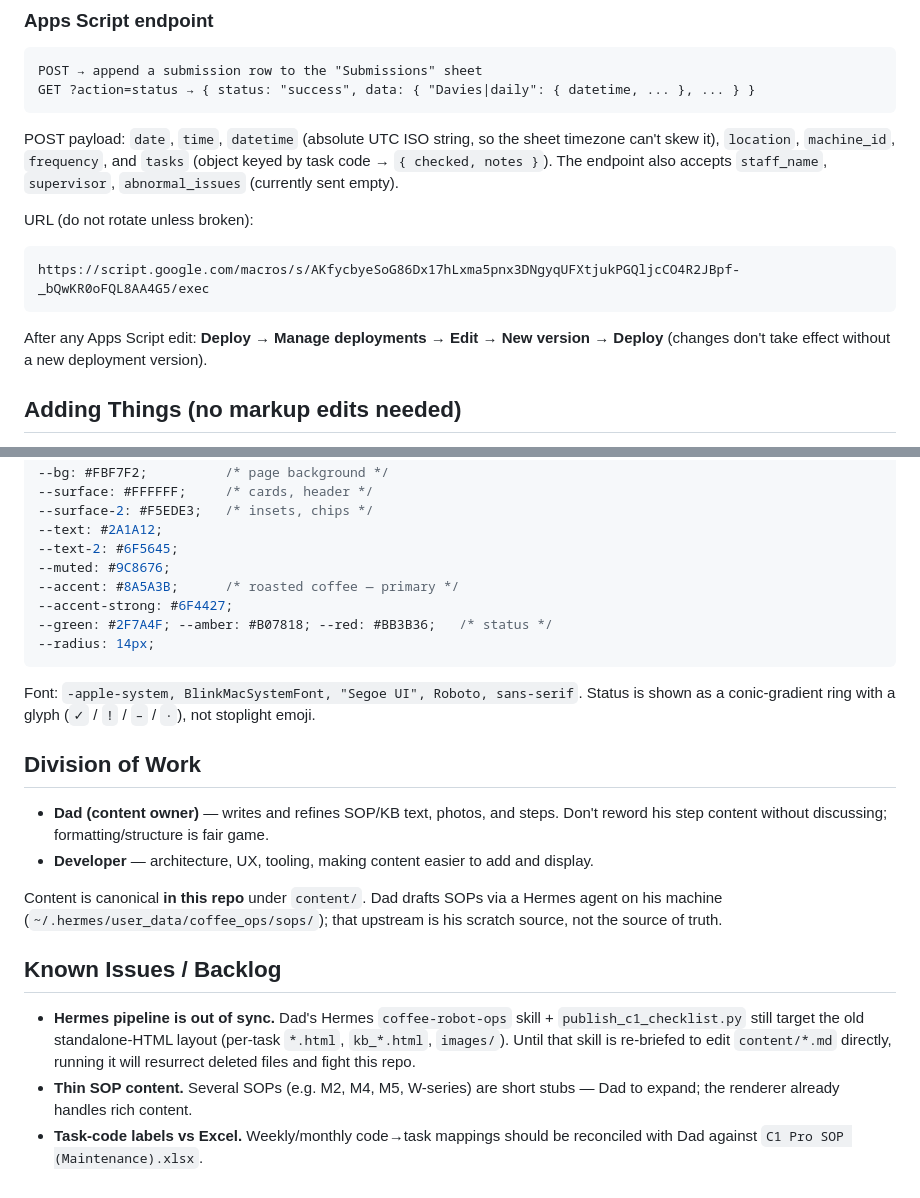
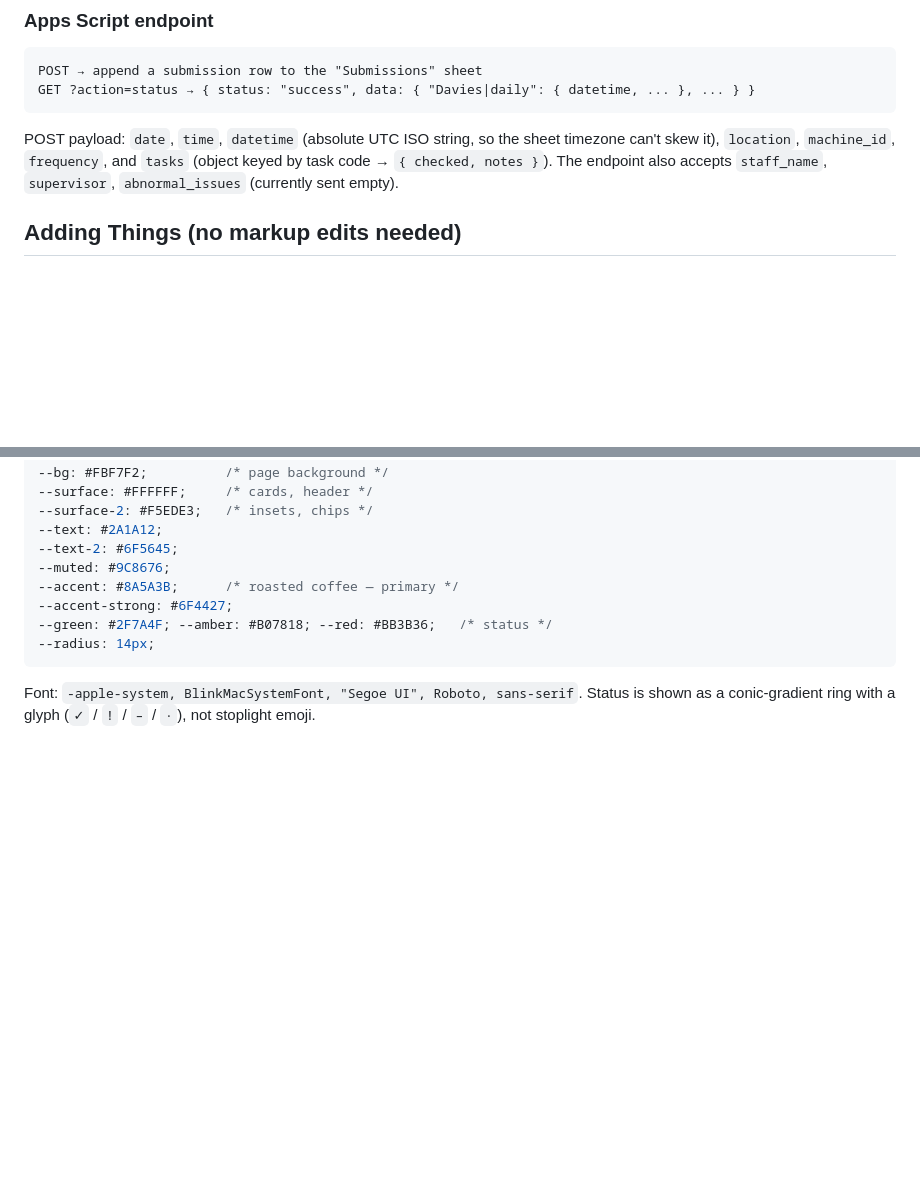
Before and after one commit to readeasy790826/c1-checklist, a Markdown page: CLAUDE.md, 2 parts joined by grey strips. GitHub-like rendering; blank space fills up the shorter version.

Commit message:
docs: trim CLAUDE.md — drop Apps Script URL/deploy note, Division of Work, and Backlog sections
Co-authored-by: Cursor <cursoragent@cursor.com>

````diff
--- a/CLAUDE.md
+++ b/CLAUDE.md
@@ -93,12 +93,6 @@ GET ?action=status → { status: "success", data: { "Davies|daily": { datetime,
 
 POST payload: `date`, `time`, `datetime` (absolute UTC ISO string, so the sheet timezone can't skew it), `location`, `machine_id`, `frequency`, and `tasks` (object keyed by task code → `{ checked, notes }`). The endpoint also accepts `staff_name`, `supervisor`, `abnormal_issues` (currently sent empty).
 
-URL (do not rotate unless broken):
-```
-https://script.google.com/macros/s/AKfycbyeSoG86Dx17hLxma5pnx3DNgyqUFXtjukPGQljcCO4R2JBpf-_bQwKR0oFQL8AA4G5/exec
-```
-After any Apps Script edit: **Deploy → Manage deployments → Edit → New version → Deploy** (changes don't take effect without a new deployment version).
-
 ## Adding Things (no markup edits needed)
 
 - **A location** — add `{ slug, name, machineId }` to `D.LOCATIONS` in `data.js`, then create `<slug>/index.html` (copy `davies/index.html`, change the `slug`).
@@ -127,16 +121,3 @@ Light, warm "coffee" theme, mobile-first. All tokens live in `:root` in `app.css
 ```
 
 Font: `-apple-system, BlinkMacSystemFont, "Segoe UI", Roboto, sans-serif`. Status is shown as a conic-gradient ring with a glyph (`✓` / `!` / `–` / `·`), not stoplight emoji.
-
-## Division of Work
-
-- **Dad (content owner)** — writes and refines SOP/KB text, photos, and steps. Don't reword his step content without discussing; formatting/structure is fair game.
-- **Developer** — architecture, UX, tooling, making content easier to add and display.
-
-Content is canonical **in this repo** under `content/`. Dad drafts SOPs via a Hermes agent on his machine (`~/.hermes/user_data/coffee_ops/sops/`); that upstream is his scratch source, not the source of truth.
-
-## Known Issues / Backlog
-
-- **Hermes pipeline is out of sync.** Dad's Hermes `coffee-robot-ops` skill + `publish_c1_checklist.py` still target the old standalone-HTML layout (per-task `*.html`, `kb_*.html`, `images/`). Until that skill is re-briefed to edit `content/*.md` directly, running it will resurrect deleted files and fight this repo.
-- **Thin SOP content.** Several SOPs (e.g. M2, M4, M5, W-series) are short stubs — Dad to expand; the renderer already handles rich content.
-- **Task-code labels vs Excel.** Weekly/monthly code→task mappings should be reconciled with Dad against `C1 Pro SOP (Maintenance).xlsx`.
````
